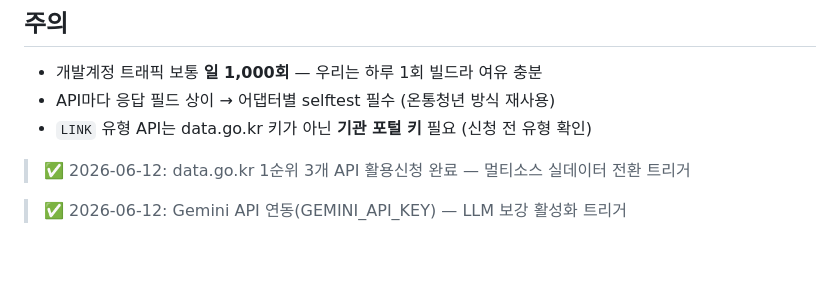
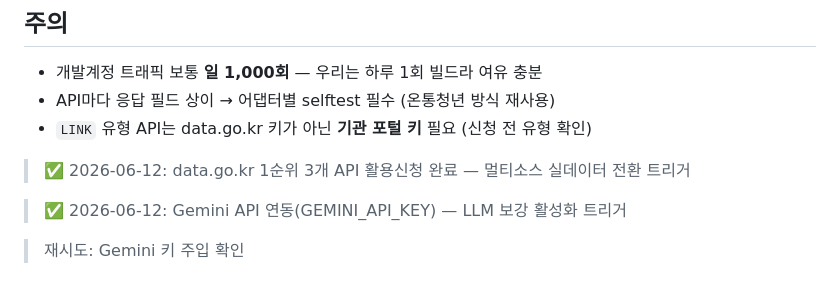
Before and after one commit to ikdd7/usepublicAPI, a Markdown page: youth-benefits-demo/DATA_SOURCES.md, the part around the change. Rendered like a GitHub page; blank space fills up the shorter version.

Commit message:
chore: Gemini 키 주입 재확인 트리거

```diff
--- a/youth-benefits-demo/DATA_SOURCES.md
+++ b/youth-benefits-demo/DATA_SOURCES.md
@@ -61,3 +61,5 @@ sources/
 > ✅ 2026-06-12: data.go.kr 1순위 3개 API 활용신청 완료 — 멀티소스 실데이터 전환 트리거
 
 > ✅ 2026-06-12: Gemini API 연동(GEMINI_API_KEY) — LLM 보강 활성화 트리거
+
+> 재시도: Gemini 키 주입 확인
```
